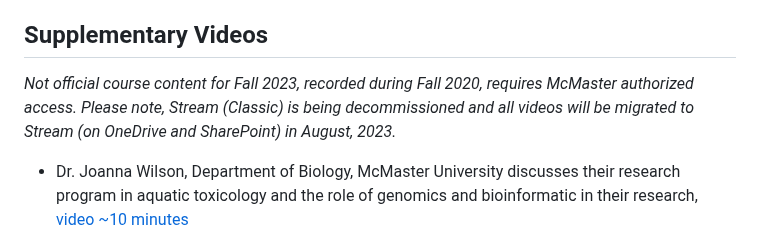
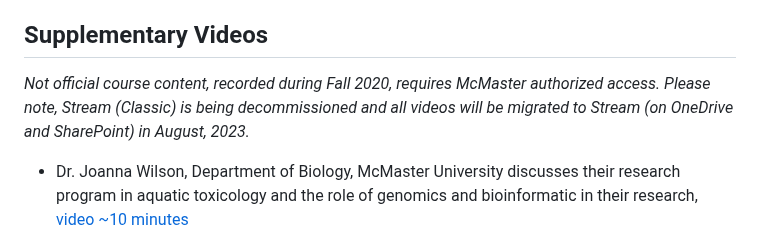
Before and after one commit to agmcarthur/Biochem-3BP3, a Markdown page: README.md, the part around the change. Rendered like a GitHub page.

Commit message:
old videos

```diff
--- a/README.md
+++ b/README.md
@@ -37,7 +37,7 @@ https://academiccalendars.romcmaster.ca/preview_course_nopop.php?catoid=24&coid=
 
 ## Supplementary Videos
 
-*Not official course content for Fall 2023, recorded during Fall 2020, requires McMaster authorized access. Please note, Stream (Classic) is being decommissioned and all videos will be migrated to Stream (on OneDrive and SharePoint) in August, 2023.*
+*Not official course content, recorded during Fall 2020, requires McMaster authorized access. Please note, Stream (Classic) is being decommissioned and all videos will be migrated to Stream (on OneDrive and SharePoint) in August, 2023.*
 
 * Dr. Joanna Wilson, Department of Biology, McMaster University discusses their research program in aquatic toxicology and the role of genomics and bioinformatic in their research, [video ~10 minutes](https://web.microsoftstream.com/video/d8efccec-57d6-4439-ba13-2d5bff4f365b)
 * Dr. Christine Mader, Farncombe Metagenomics DNA Sequencing Core, McMaster University provides an overview of McMaster high-throughput DNA sequencing facility, [video ~72 minutes](https://web.microsoftstream.com/video/8c74bee8-8f96-4bb6-b58a-1e768d7e1e85)
```
